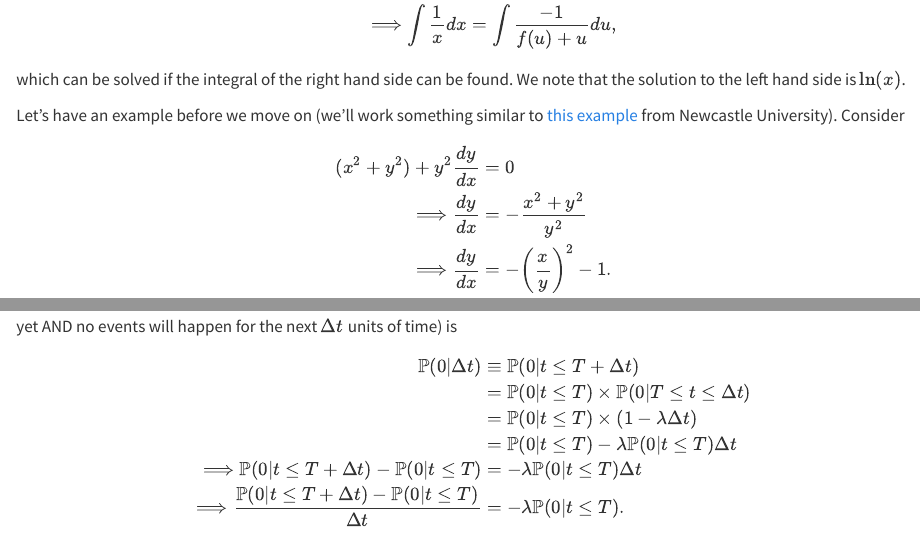
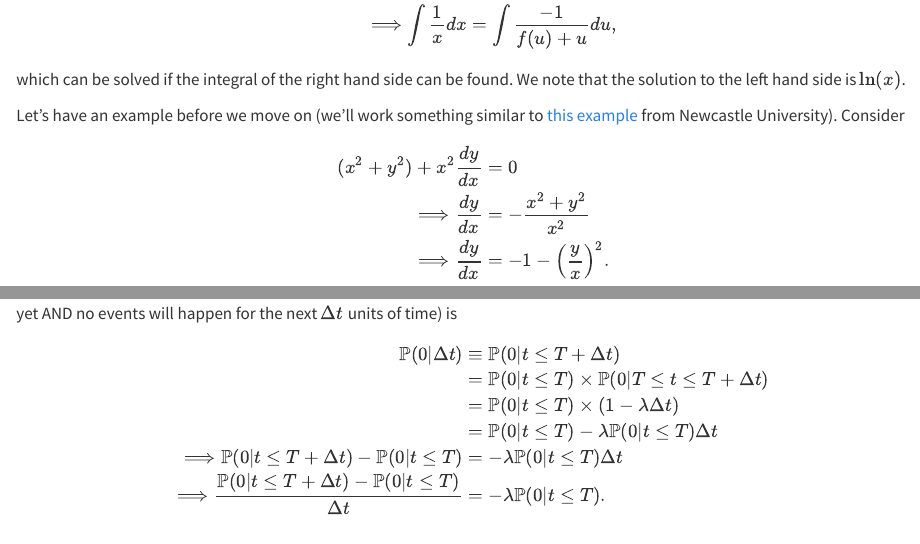
Before and after one commit to scasgonzal/phc7054_stat_distributions, a Quarto document (chapters/poisson_20250310.qmd): the page in a window 1100 px wide, from 2840 px down, and a second part further down, joined at a grey line. Rendered offline with R 4.5, knitr and Pandoc in place of Quarto, with nearby package versions; some code elsewhere in the file could not run offline.

Commit message:
fixing typos

```diff
--- a/chapters/poisson_20250310.qmd
+++ b/chapters/poisson_20250310.qmd
@@ -118,15 +118,15 @@ which can be solved if the integral of the right hand side can be found. We note
 Let's have an example before we move on (we'll work something similar to [this example](https://www.ncl.ac.uk/webtemplate/ask-assets/external/maths-resources/core-mathematics/calculus/homogeneous-first-order-differential-equations.html) from Newcastle University). Consider
 $$
 \begin{aligned}
-(x^2 + y^2) + y^2\frac{dy}{dx} &= 0 \\
-\Longrightarrow \frac{dy}{dx} &= -\frac{x^2 + y^2}{y^2} \\
-\Longrightarrow \frac{dy}{dx} &= -\left(\frac{x}{y}\right)^2 - 1.
+(x^2 + y^2) + x^2\frac{dy}{dx} &= 0 \\
+\Longrightarrow \frac{dy}{dx} &= -\frac{x^2 + y^2}{x^2} \\
+\Longrightarrow \frac{dy}{dx} &= -1 - \left(\frac{y}{x}\right)^2.
 \end{aligned}
 $$
 Now, we let $y = ux$, so $\frac{dy}{dx} = u + x\frac{du}{dx}$. Hence,
 $$
 \begin{aligned}
-\frac{dy}{dx} &= -\left(\frac{x}{y}\right)^2 - 1 \\
+\frac{dy}{dx} &= -\left(\frac{y}{x}\right)^2 - 1 \\
 \Longrightarrow u + x\frac{du}{dx} &= -u^2 - 1 \\
 \Longrightarrow x\frac{du}{dx} &= -u^2 -u - 1 \\
 \Longrightarrow \frac{1}{x}dx &= -\frac{1}{u^2 + u + 1}du \\
@@ -217,7 +217,7 @@ Because events are independent, the probability that the "first" event happens a
 $$
 \begin{aligned}
 \mathbb{P}(0|\Delta t) &\equiv \mathbb{P}(0|t \le T + \Delta t) \\
-&= \mathbb{P}(0|t \le T) \times \mathbb{P}(0|T \le t \le \Delta t) \\
+&= \mathbb{P}(0|t \le T) \times \mathbb{P}(0|T \le t \le T + \Delta t) \\
 &= \mathbb{P}(0|t \le T) \times (1 - \lambda \Delta t) \\
 &= \mathbb{P}(0|t \le T) - \lambda \mathbb{P}(0|t \le T) \Delta t \\
 \Longrightarrow \mathbb{P}(0|t \le T + \Delta t) - \mathbb{P}(0|t \le T) &= - \lambda \mathbb{P}(0|t \le T) \Delta t \\
```
